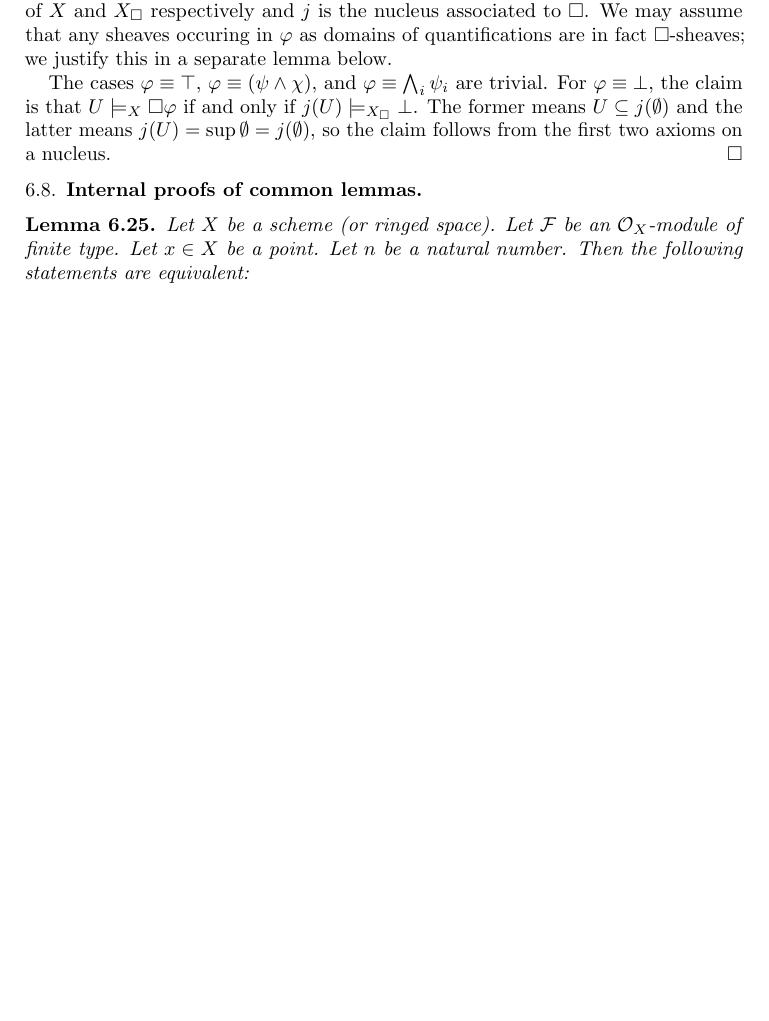
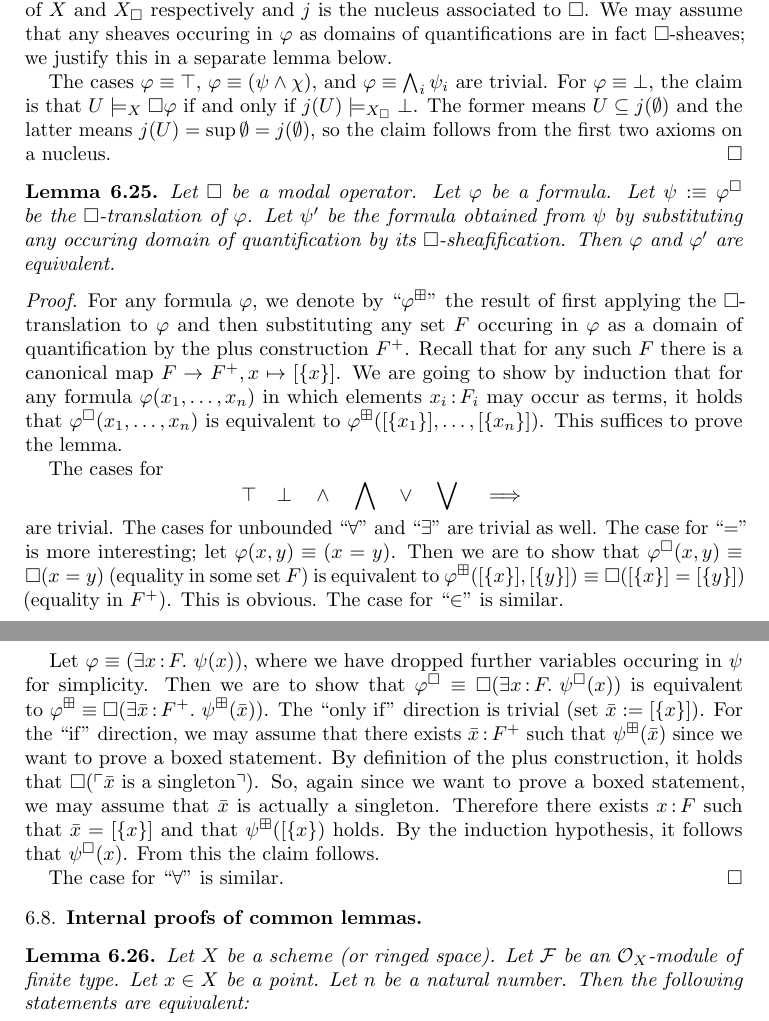
Before and after one commit to iblech/internal-methods, a LaTeX paper (notes.tex): part of page 30 of 40 before the commit and two parts of pages 30 and 31 of 41 after it, the two joined at a grey line, cut so that both start at the same text, the shorter picture padded with empty space. Compiled offline with pdfLaTeX.

Commit message:
Proof that Box-sheafification does not affect Box-translated statements

```diff
--- a/notes.tex
+++ b/notes.tex
@@ -2133,6 +2133,48 @@ latter means~$j(U) = \sup \emptyset = j(\emptyset)$, so the claim follows from
 the first two axioms on a nucleus.
 \end{proof}
 
+\begin{lemma}Let~$\Box$ be a modal operator. Let~$\varphi$ be a formula.
+Let~$\psi :\equiv \varphi^\Box$ be the~$\Box$-translation of~$\varphi$.
+Let~$\psi'$ be the formula obtained from~$\psi$ by substituting any occuring
+domain of quantification by its~$\Box$-sheafification. Then~$\varphi$
+and~$\varphi'$ are equivalent.
+\end{lemma}
+\begin{proof}
+For any formula~$\varphi$, we denote by~``$\varphi^\boxplus$'' the result of
+first applying the~$\Box$-translation to~$\varphi$ and then substituting any
+set~$F$ occuring in~$\varphi$ as a domain of quantification by the plus
+construction~$F^+$. Recall that for any such~$F$ there is a canonical map~$F
+\to F^+, x \mapsto [\{x\}]$. We are going to show by induction that for any
+formula~$\varphi(x_1,\ldots,x_n)$ in which elements~$x_i\?F_i$ may occur as
+terms, it holds that~$\varphi^\Box(x_1,\ldots,x_n)$ is equivalent
+to~$\varphi^\boxplus([\{x_1\}],\ldots,[\{x_n\}])$. This suffices to prove the
+lemma.
+
+The cases for
+\[ \top \quad \bot \quad \wedge \quad \bigwedge \quad \vee \quad \bigvee \quad \implies \]
+are trivial. The cases for unbounded~``$\forall$'' and~``$\exists$'' are
+trivial as well. The case for~``$=$'' is more interesting; let~$\varphi(x,y)
+\equiv (x = y)$. Then we are to show that~$\varphi^\Box(x,y) \equiv \Box(x=y)$
+(equality in some set~$F$) is equivalent to~$\varphi^\boxplus([\{x\}],[\{y\}])
+\equiv \Box([\{x\}] = [\{y\}])$ (equality in~$F^+$). This is obvious. The case
+for~``$\in$'' is similar.
+
+Let~$\varphi \equiv (\exists x\?F\_ \psi(x))$, where we have dropped further
+variables occuring in~$\psi$ for simplicity. Then we are to show
+that~$\varphi^\Box \equiv \Box(\exists x\?F\_ \psi^\Box(x))$ is equivalent
+to~$\varphi^\boxplus \equiv \Box(\exists \bar x\?F^+\_ \psi^\boxplus(\bar x))$.
+The ``only if'' direction is trivial (set~$\bar x := [\{x\}]$). For the ``if''
+direction, we may assume that there exists~$\bar x\?F^+$ such
+that~$\psi^\boxplus(\bar x)$ since we want to prove a boxed statement. By
+definition of the plus construction, it holds that~$\Box(\speak{$\bar x$ is a
+singleton})$. So, again since we want to prove a boxed statement, we may assume
+that~$\bar x$ is actually a singleton. Therefore there exists~$x\?F$ such
+that~$\bar x = [\{x\}]$ and that~$\psi^\boxplus([\{x\})$ holds. By the induction
+hypothesis, it follows that~$\psi^\Box(x)$. From this the claim follows.
+
+The case for~``$\forall$'' is similar.
+\end{proof}
+
 
 \subsection{Internal proofs of common lemmas}
 
```
